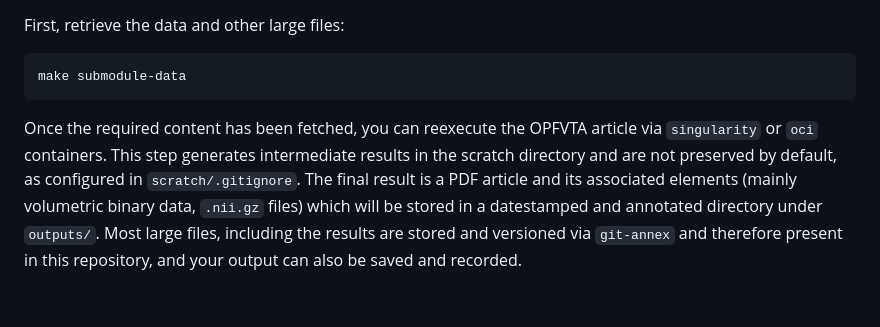
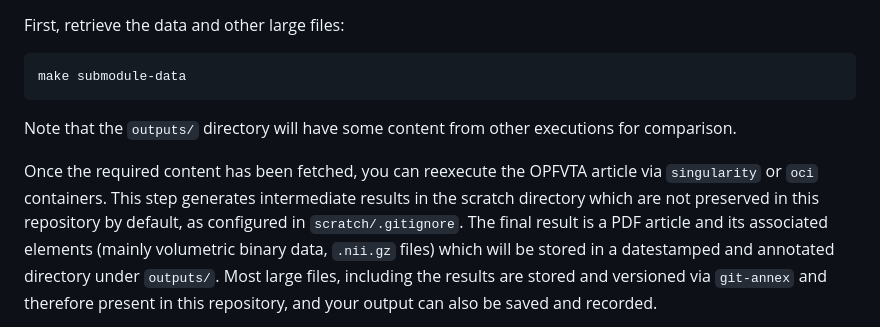
Before and after one commit to con/opfvta-reexecution, a Markdown page: README.md, the part around the change. Rendered like a GitHub page; blank space fills up the shorter version.

Commit message:
clarify scratch is not in this repo

````diff
--- a/README.md
+++ b/README.md
@@ -29,9 +29,11 @@ First, retrieve the data and other large files:
 ```console
 make submodule-data
 ```
+Note that the `outputs/` directory will have some content from other
+executions for comparison.
 
 Once the required content has been fetched, you can reexecute the OPFVTA article via `singularity` or `oci` containers.
-This step generates intermediate results in the scratch directory and are not preserved by default, as configured in `scratch/.gitignore`.
+This step generates intermediate results in the scratch directory which are not preserved in this repository by default, as configured in `scratch/.gitignore`.
 The final result is a PDF article and its associated elements (mainly volumetric binary data, `.nii.gz` files) which will be stored in a datestamped and annotated directory under `outputs/`.
 Most large files, including the results are stored and versioned via `git-annex` and therefore present in this repository, and your output can also be saved and recorded.
 
````
